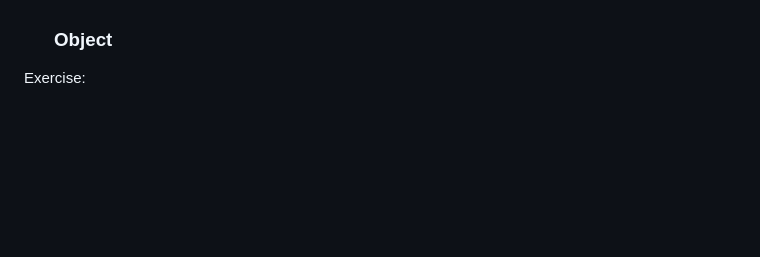
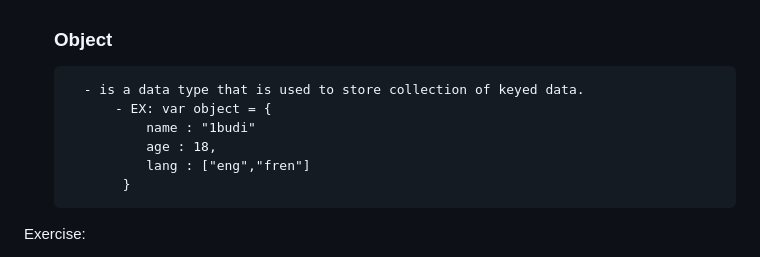
Before and after one commit to 7budi/Web_Development-Notes, a Markdown page: JS.md, the part around the change. Rendered like a GitHub page; blank space fills up the shorter version.

Commit message:
New note

```diff
--- a/JS.md
+++ b/JS.md
@@ -72,7 +72,12 @@
 	- document.querySelector("h1").addEventListener() sets up a function to be called whenever the specified event is delivered to the target. So the target in this case is document.querySelector("h1"). The addEventListener have two parameters. the first one event type like "Click", the second is a listener which is usually a javascript function.
 	- if we want to know the identity of the click button we can use "this" to tell us which button is clicked.
 	###  **Object**
-
+		- is a data type that is used to store collection of keyed data.
+			- EX: var object = {
+				name : "1budi"
+				age : 18,
+				lang : ["eng","fren"]
+			 }
 
 
 
```
